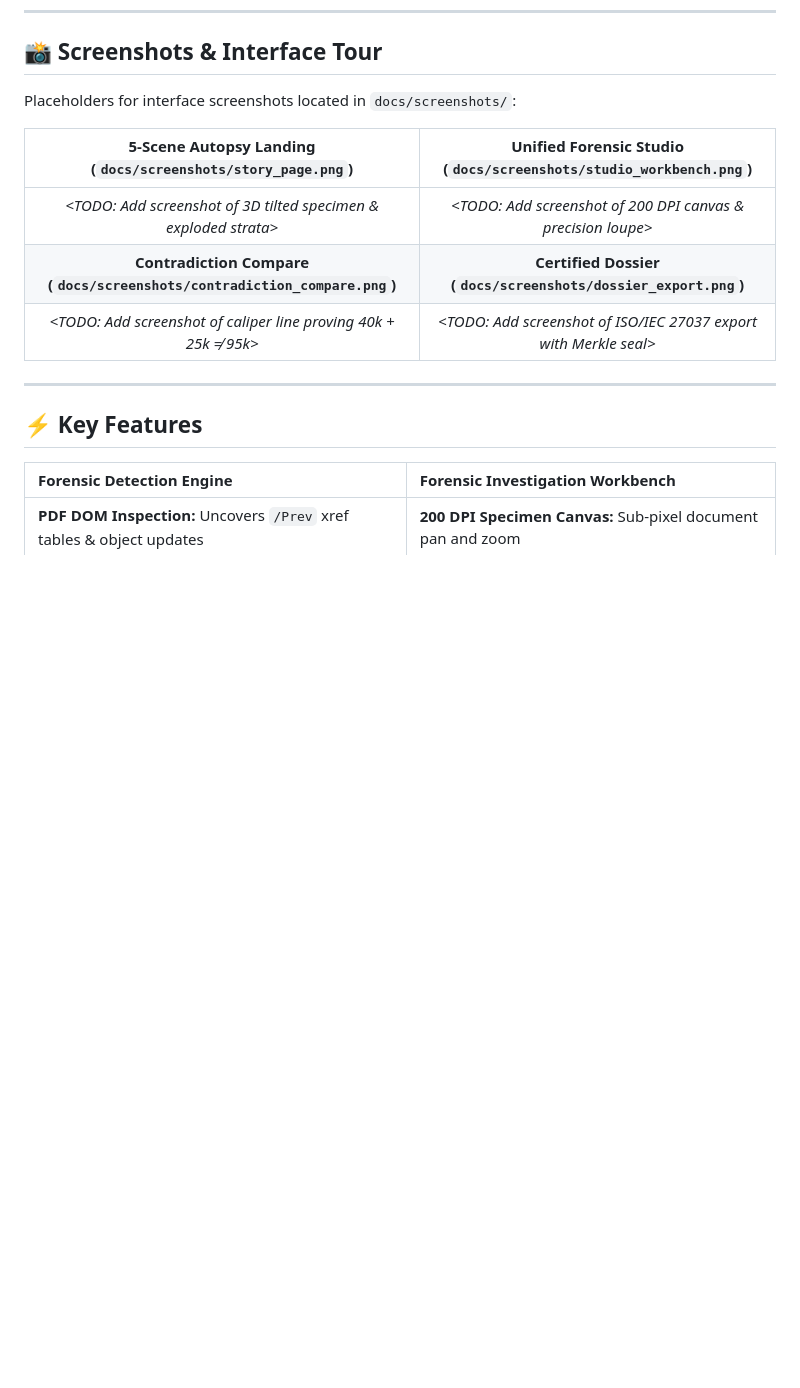
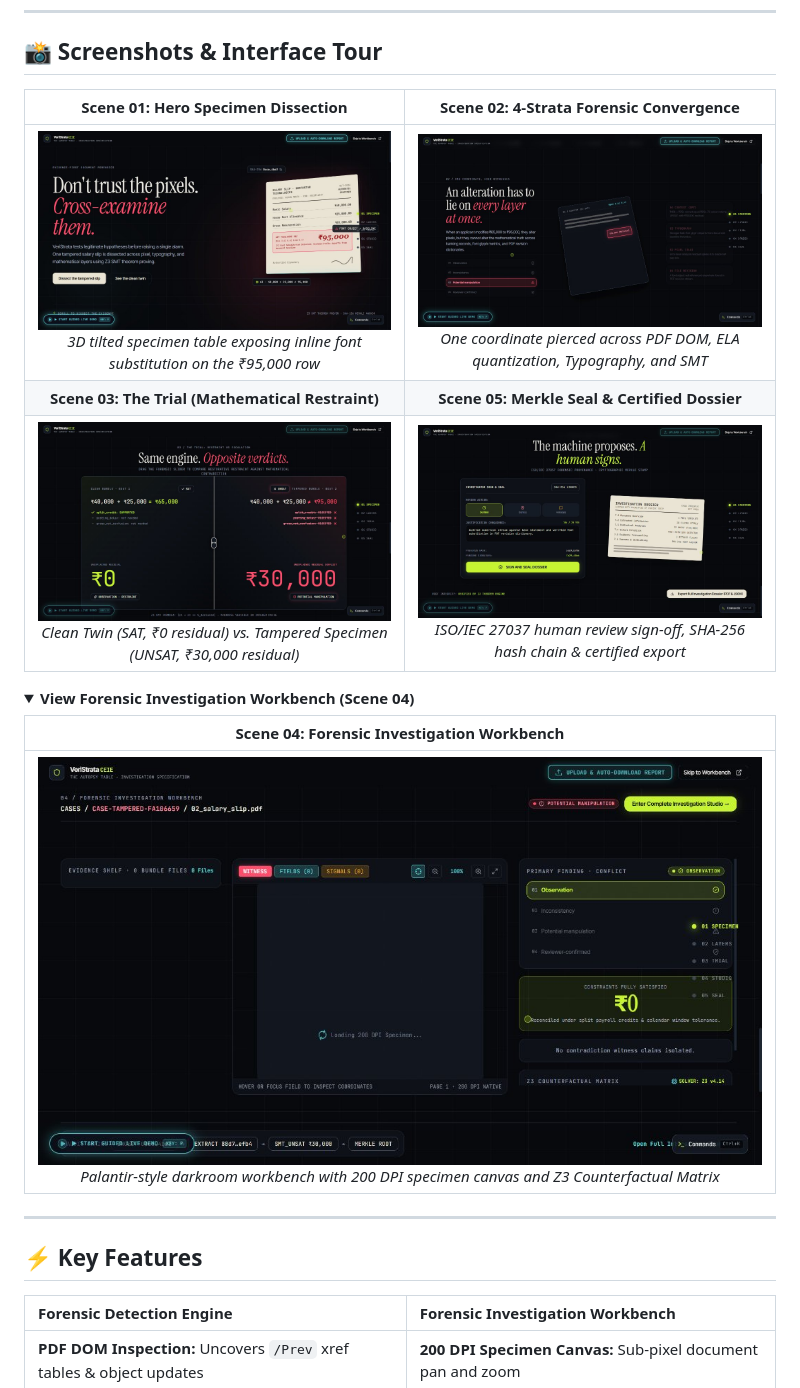
Before and after one commit to aniketmehetre/VeriStrata-CEIE, a Markdown page: README.md, the part around the change. Drawn GitHub-style; pictures changed too: docs/screenshots/dossier_merkle_seal.png (added), docs/screenshots/four_strata_layers.png (added), docs/screenshots/hero_specimen.png (added); folded sections open; blank space fills up the shorter version.

Commit message:
docs(readme): add visual interface screenshots & direct document upload pipeline

```diff
--- a/README.md
+++ b/README.md
@@ -44,13 +44,20 @@ When claims appear inconsistent, VeriStrata formulates counterfactual hypotheses
 
 ## 📸 Screenshots & Interface Tour
 
-Placeholders for interface screenshots located in `docs/screenshots/`:
+| **Scene 01: Hero Specimen Dissection** | **Scene 02: 4-Strata Forensic Convergence** |
+| :---: | :---: |
+| [![Hero Specimen](docs/screenshots/hero_specimen.png)](docs/screenshots/hero_specimen.png)<br/>*3D tilted specimen table exposing inline font substitution on the ₹95,000 row* | [![Four Strata Layers](docs/screenshots/four_strata_layers.png)](docs/screenshots/four_strata_layers.png)<br/>*One coordinate pierced across PDF DOM, ELA quantization, Typography, and SMT* |
+| **Scene 03: The Trial (Mathematical Restraint)** | **Scene 05: Merkle Seal & Certified Dossier** |
+| [![The Trial Slider](docs/screenshots/the_trial_slider.png)](docs/screenshots/the_trial_slider.png)<br/>*Clean Twin (SAT, ₹0 residual) vs. Tampered Specimen (UNSAT, ₹30,000 residual)* | [![Dossier Merkle Seal](docs/screenshots/dossier_merkle_seal.png)](docs/screenshots/dossier_merkle_seal.png)<br/>*ISO/IEC 27037 human review sign-off, SHA-256 hash chain & certified export* |
 
-| 5-Scene Autopsy Landing (`docs/screenshots/story_page.png`) | Unified Forensic Studio (`docs/screenshots/studio_workbench.png`) |
-| :---: | :---: |
-| *<TODO: Add screenshot of 3D tilted specimen & exploded strata>* | *<TODO: Add screenshot of 200 DPI canvas & precision loupe>* |
-| **Contradiction Compare (`docs/screenshots/contradiction_compare.png`)** | **Certified Dossier (`docs/screenshots/dossier_export.png`)** |
-| *<TODO: Add screenshot of caliper line proving 40k + 25k ≠ 95k>* | *<TODO: Add screenshot of ISO/IEC 27037 export with Merkle seal>* |
+<details>
+<summary><b>View Forensic Investigation Workbench (Scene 04)</b></summary>
+
+| **Scene 04: Forensic Investigation Workbench** |
+| :---: |
+| [![Workbench Studio](docs/screenshots/workbench_studio.png)](docs/screenshots/workbench_studio.png)<br/>*Palantir-style darkroom workbench with 200 DPI specimen canvas and Z3 Counterfactual Matrix* |
+
+</details>
 
 ---
 
```
Also changed, not shown: docs/API.md (line endings or trailing spaces), docs/ARCHITECTURE.md (line endings or trailing spaces), 8 other files.
